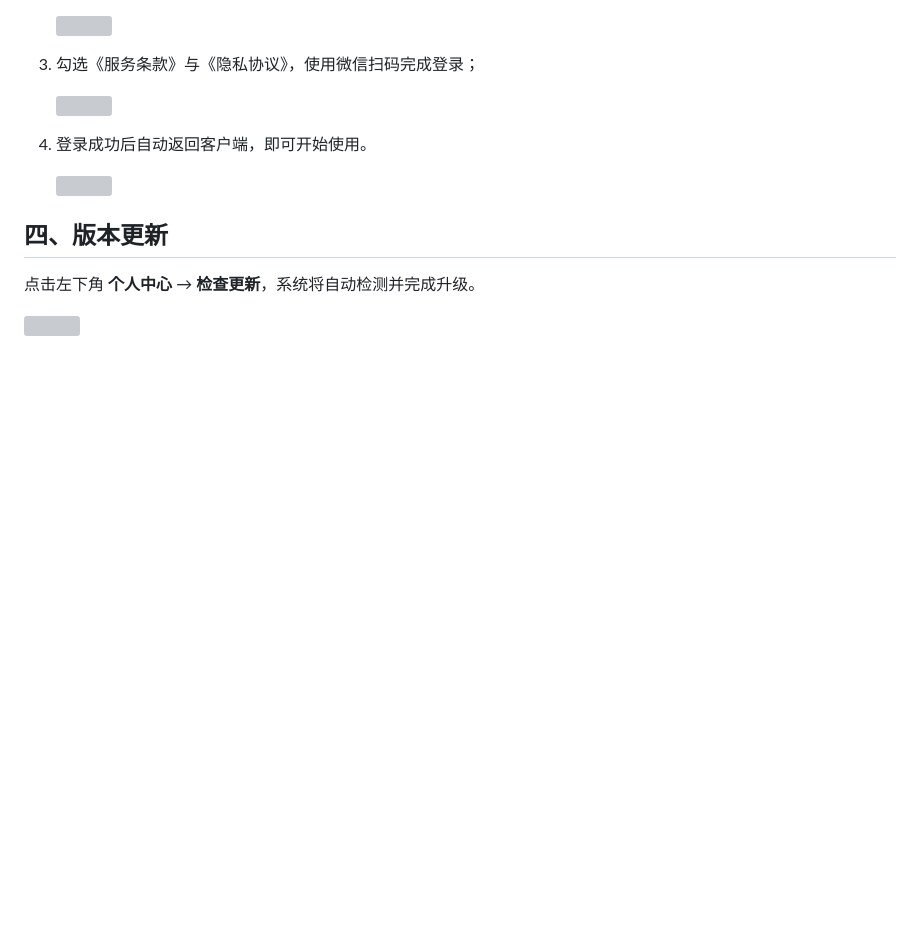
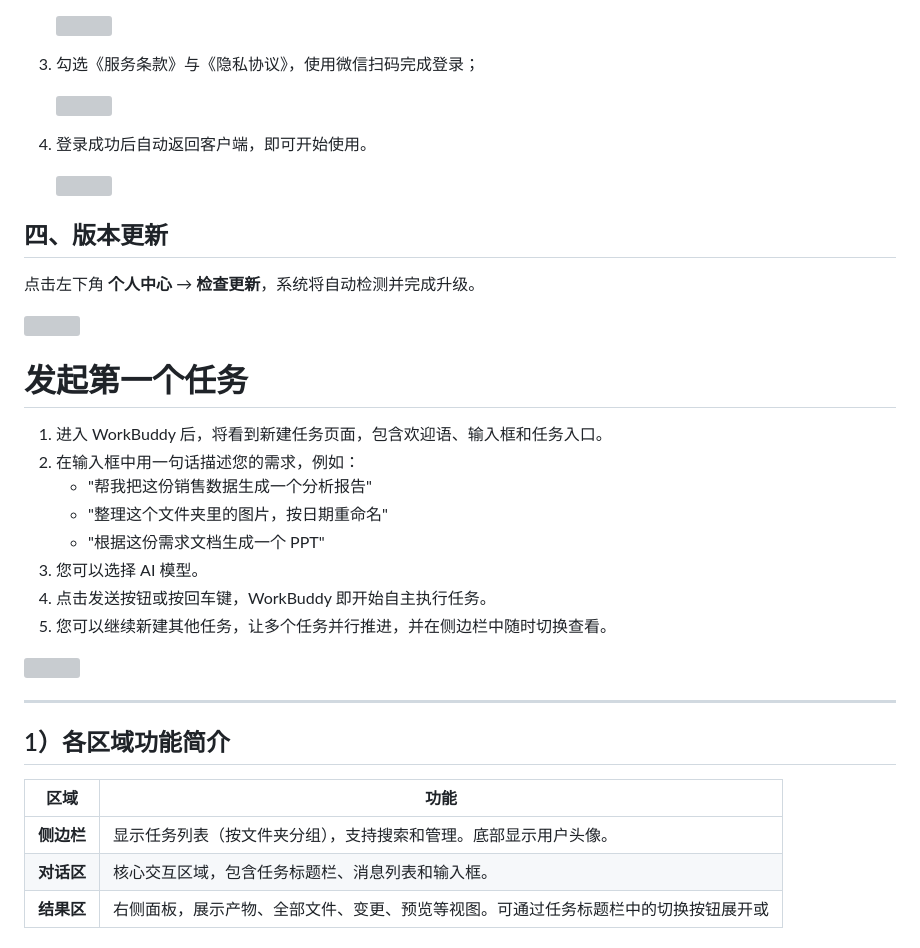
Before and after one commit to zhangpingai/zp-workbuddy-note, a Markdown page: WorkBuddy入门到精通/WorkBuddy入门到精通.md, the part around the change. Drawn GitHub-style; blank space fills up the shorter version; grey boxes are pictures that could not be loaded.

Commit message:
vault backup: 2026-05-05 16:09:08

```diff
--- a/WorkBuddy入门到精通/WorkBuddy入门到精通.md
+++ b/WorkBuddy入门到精通/WorkBuddy入门到精通.md
@@ -103,3 +103,26 @@
 点击左下角 **个人中心** → **检查更新**，系统将自动检测并完成升级。
 
 ![](https://www.codebuddy.cn/docs/static/image-23.C3iiE_yZ.png)
+
+
+# 发起第一个任务
+
+1. 进入 WorkBuddy 后，将看到新建任务页面，包含欢迎语、输入框和任务入口。
+2. 在输入框中用一句话描述您的需求，例如：
+    - "帮我把这份销售数据生成一个分析报告"
+    - "整理这个文件夹里的图片，按日期重命名"
+    - "根据这份需求文档生成一个 PPT"
+3. 您可以选择 AI 模型。
+4. 点击发送按钮或按回车键，WorkBuddy 即开始自主执行任务。
+5. 您可以继续新建其他任务，让多个任务并行推进，并在侧边栏中随时切换查看。
+
+![](https://www.codebuddy.cn/docs/static/new-task-page.B8hsXU1c.png)
+
+---
+## 1）各区域功能简介
+
+| 区域      | 功能                                        |
+| ------- | ----------------------------------------- |
+| **侧边栏** | 显示任务列表（按文件夹分组），支持搜索和管理。底部显示用户头像。          |
+| **对话区** | 核心交互区域，包含任务标题栏、消息列表和输入框。                  |
+| **结果区** | 右侧面板，展示产物、全部文件、变更、预览等视图。可通过任务标题栏中的切换按钮展开或 |
```
